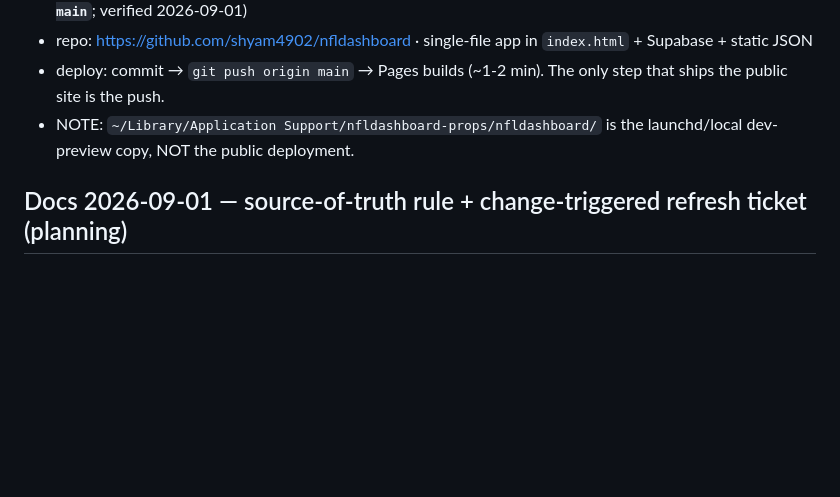
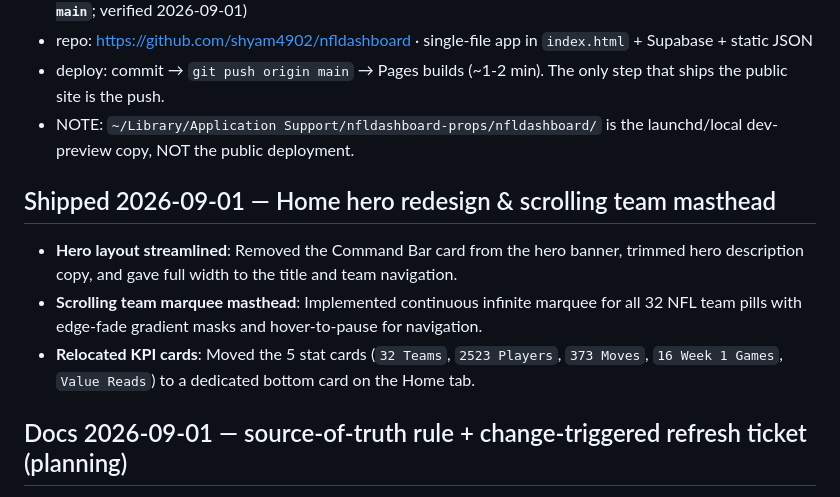
Before and after one commit to shyam4902/nfldashboard, a Markdown page: STATE.md, the part around the change. GitHub-like rendering; blank space fills up the shorter version.

Commit message:
docs: update STATE.md with hero redesign and team marquee

```diff
--- a/STATE.md
+++ b/STATE.md
@@ -5,6 +5,11 @@
 - repo: https://github.com/shyam4902/nfldashboard · single-file app in `index.html` + Supabase + static JSON
 - deploy: commit → `git push origin main` → Pages builds (~1-2 min). The only step that ships the public site is the push.
 - NOTE: `~/Library/Application Support/nfldashboard-props/nfldashboard/` is the launchd/local dev-preview copy, NOT the public deployment.
+
+## Shipped 2026-09-01 — Home hero redesign & scrolling team masthead
+- **Hero layout streamlined**: Removed the Command Bar card from the hero banner, trimmed hero description copy, and gave full width to the title and team navigation.
+- **Scrolling team marquee masthead**: Implemented continuous infinite marquee for all 32 NFL team pills with edge-fade gradient masks and hover-to-pause for navigation.
+- **Relocated KPI cards**: Moved the 5 stat cards (`32 Teams`, `2523 Players`, `373 Moves`, `16 Week 1 Games`, `Value Reads`) to a dedicated bottom card on the Home tab.
 
 ## Docs 2026-09-01 — source-of-truth rule + change-triggered refresh ticket (planning)
 - **Data source of truth rule added to all agent guidance**: root
```
